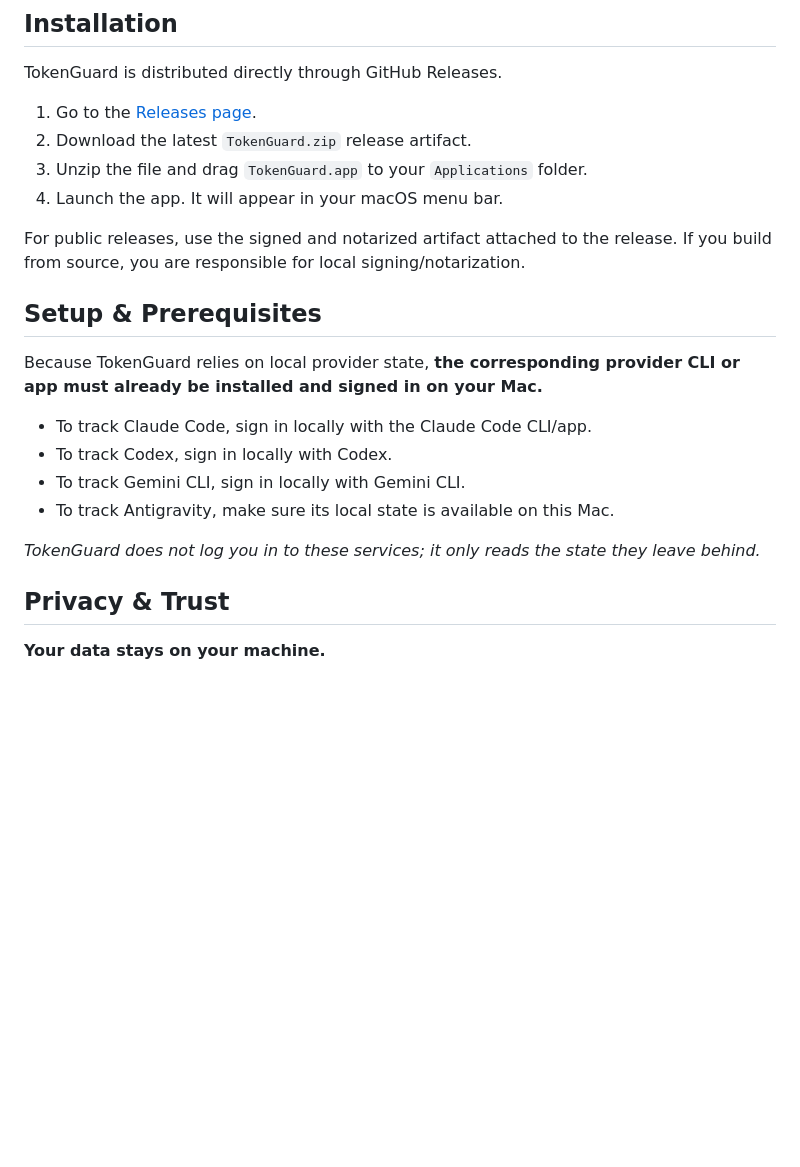
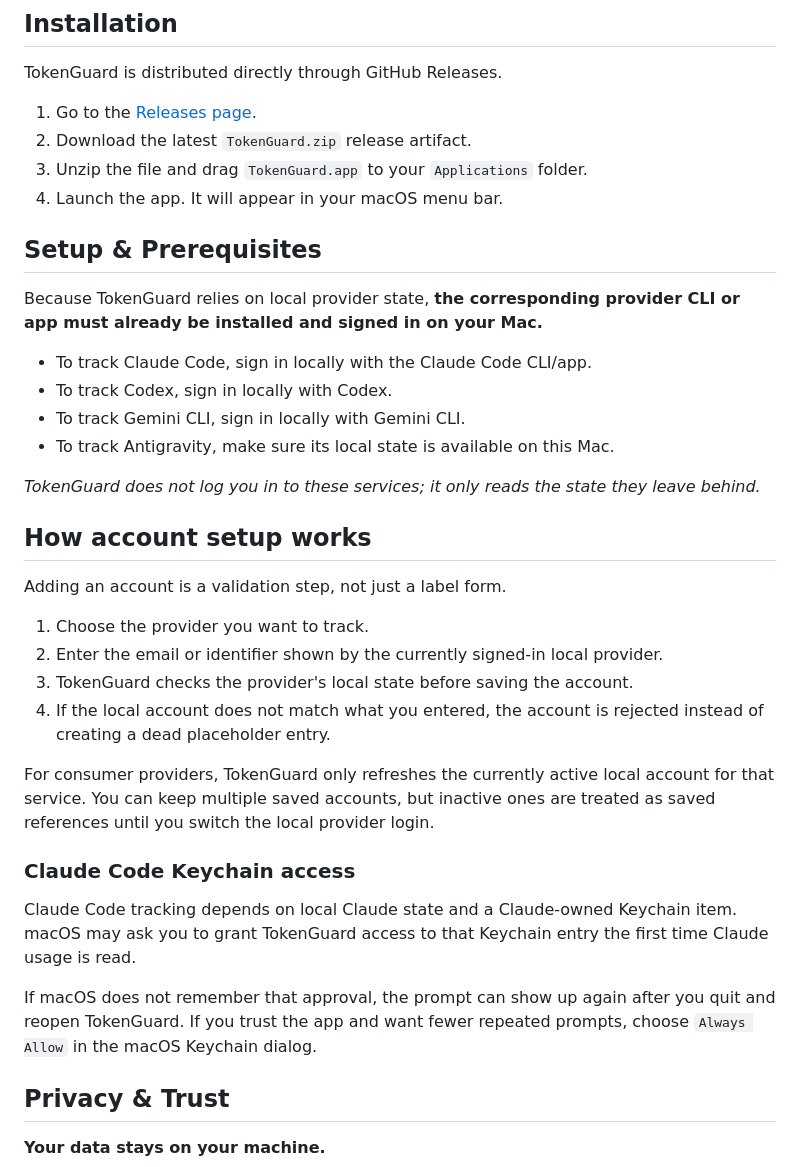
Before and after one commit to pavelalbawork/TokenGuard, a Markdown page: README.md, the part around the change printed below. Drawn GitHub-style; blank space fills up the shorter version.

Commit message:
chore: prepare public repo launch

```diff
--- a/README.md
+++ b/README.md
@@ -41,8 +63,6 @@ TokenGuard is distributed directly through GitHub Releases.
 3. Unzip the file and drag `TokenGuard.app` to your `Applications` folder.
 4. Launch the app. It will appear in your macOS menu bar.
 
-For public releases, use the signed and notarized artifact attached to the release. If you build from source, you are responsible for local signing/notarization.
-
 ## Setup & Prerequisites
 
 Because TokenGuard relies on local provider state, **the corresponding provider CLI or app must already be installed and signed in on your Mac.**
@@ -53,6 +73,23 @@ Because TokenGuard relies on local provider state, **the corresponding provider
 - To track Antigravity, make sure its local state is available on this Mac.
 
 *TokenGuard does not log you in to these services; it only reads the state they leave behind.*
+
+## How account setup works
+
+Adding an account is a validation step, not just a label form.
+
+1. Choose the provider you want to track.
+2. Enter the email or identifier shown by the currently signed-in local provider.
+3. TokenGuard checks the provider's local state before saving the account.
+4. If the local account does not match what you entered, the account is rejected instead of creating a dead placeholder entry.
+
+For consumer providers, TokenGuard only refreshes the currently active local account for that service. You can keep multiple saved accounts, but inactive ones are treated as saved references until you switch the local provider login.
+
+### Claude Code Keychain access
+
+Claude Code tracking depends on local Claude state and a Claude-owned Keychain item. macOS may ask you to grant TokenGuard access to that Keychain entry the first time Claude usage is read.
+
+If macOS does not remember that approval, the prompt can show up again after you quit and reopen TokenGuard. If you trust the app and want fewer repeated prompts, choose `Always Allow` in the macOS Keychain dialog.
 
 ## Privacy & Trust
 
```
Also changed, not shown: other parts of README.md (+24 -2 lines), AGENTS.md (deleted, +0 -89 lines), CLAUDE.md (deleted, +0 -89 lines), RELEASE_TEMPLATE.md (+1 -1 lines), docs/direct-distribution-release.md (+5 -43 lines), docs/assets/readme-screenshot.png (added), 4 other files.
